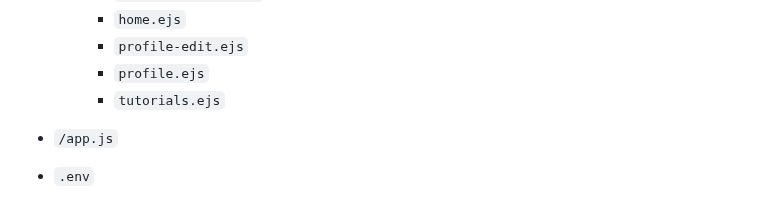
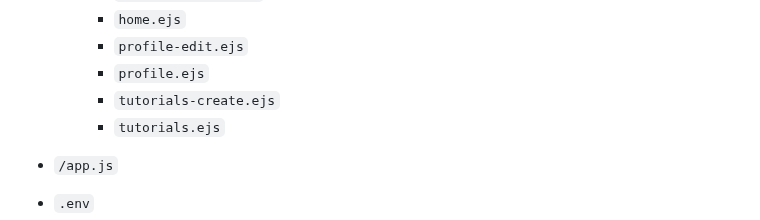
Before and after one commit to PRoberto04/pwebi-suporte-para-o-suporte, a Markdown page: README.md, the part around one of its changes. GitHub-like rendering.

```diff
--- a/README.md
+++ b/README.md
@@ -141,6 +141,7 @@ Abra seu navegador da web e acesse `http://localhost:3000/` para acessar o proje
     - `home.ejs`
     - `profile-edit.ejs`
     - `profile.ejs`
+    - `tutorials-create.ejs`
     - `tutorials.ejs`
 - `/app.js`
 - `.env`
```
Also changed, not shown: other parts of README.md (+1 -1 lines).
